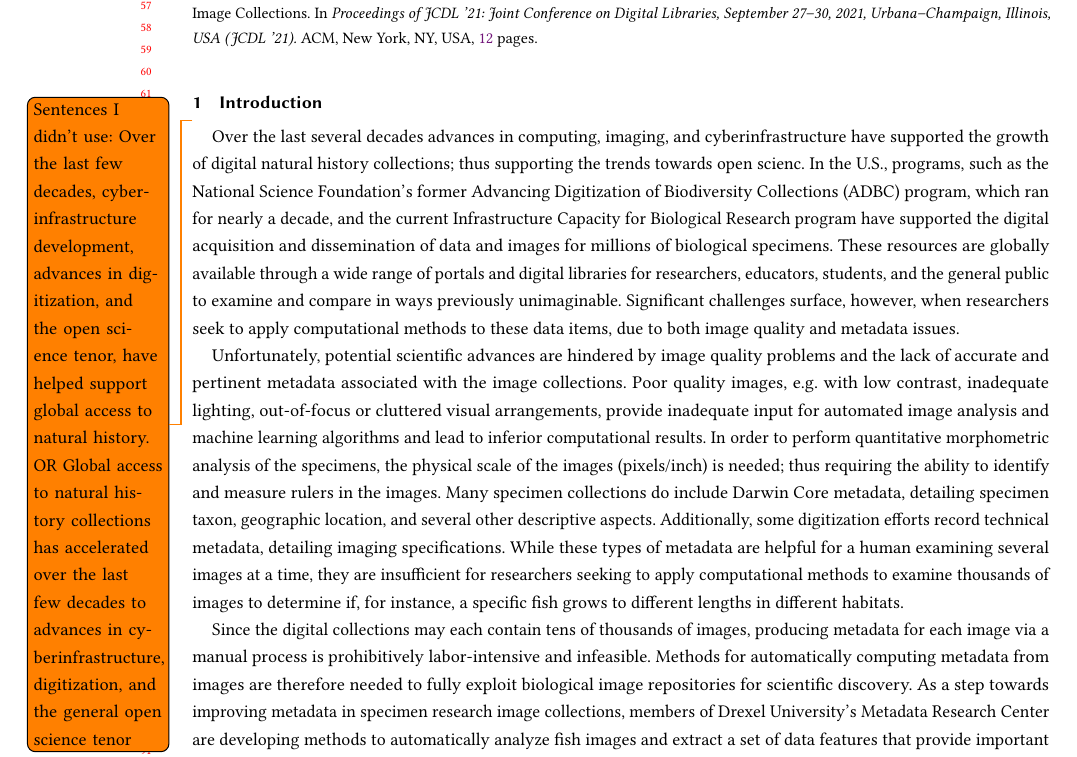
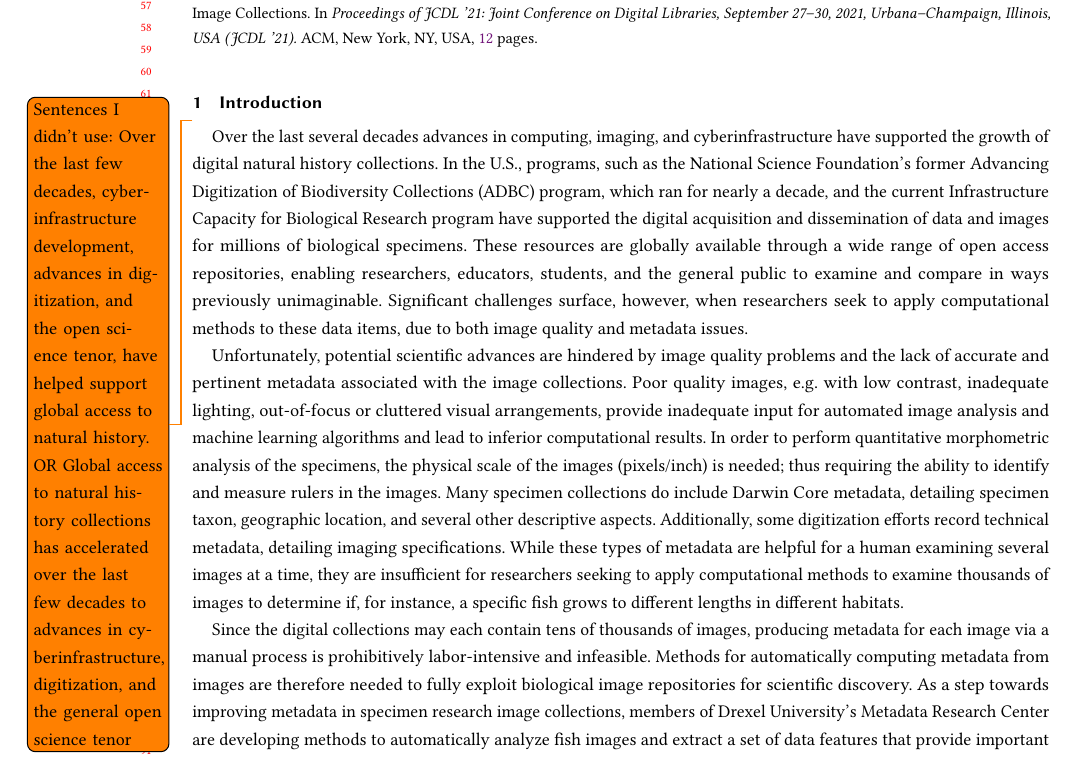
Before and after one commit to thibaulttabarin/BGNN_metadata, a LaTeX paper (paper/paper.tex): part of page 2 of 12, cut so that both start at the same text. Compiled offline with pdfLaTeX.

Commit message:
Updates from Overleaf

```diff
--- a/paper/paper.tex
+++ b/paper/paper.tex
@@ -174,11 +174,8 @@ the research underway within the BGNN project, and provide a framework for futur
 Global access to natural history collections has accelerated over the last few decades to advances in cyberinfrastructure, digitization, and the general open science tenor}
 
 Over the last several decades advances in computing, imaging, and
-cyberinfrastructure have supported the growth of digital natural history collections; thus supporting the trends towards open scienc.
-In the U.S., programs, such as the National Science Foundation’s former
-Advancing Digitization of Biodiversity Collections (ADBC) program, which ran for
-nearly a decade, and the current Infrastructure Capacity for Biological Research program have supported the digital acquisition and dissemination of
-data and images for millions of biological specimens. These resources are globally available through a wide range of portals and digital libraries for researchers, educators, students, and the general public to examine and compare in ways previously unimaginable. Significant challenges surface, however, when researchers seek to apply computational methods to these data items,
+cyberinfrastructure have supported the growth of digital natural history collections. In the U.S., programs, such as the National Science Foundation’s former Advancing Digitization of Biodiversity Collections (ADBC) program, which ran for
+nearly a decade, and the current Infrastructure Capacity for Biological Research program have supported the digital acquisition and dissemination of data and images for millions of biological specimens. These resources are globally available through a wide range of open access repositories, enabling researchers, educators, students, and the general public to examine and compare in ways previously unimaginable. Significant challenges surface, however, when researchers seek to apply computational methods to these data items,
 due to both image quality and metadata issues.
 % (As researchers seek to apply computational methods, and explore AI, significant challenges surface..)
 
```
